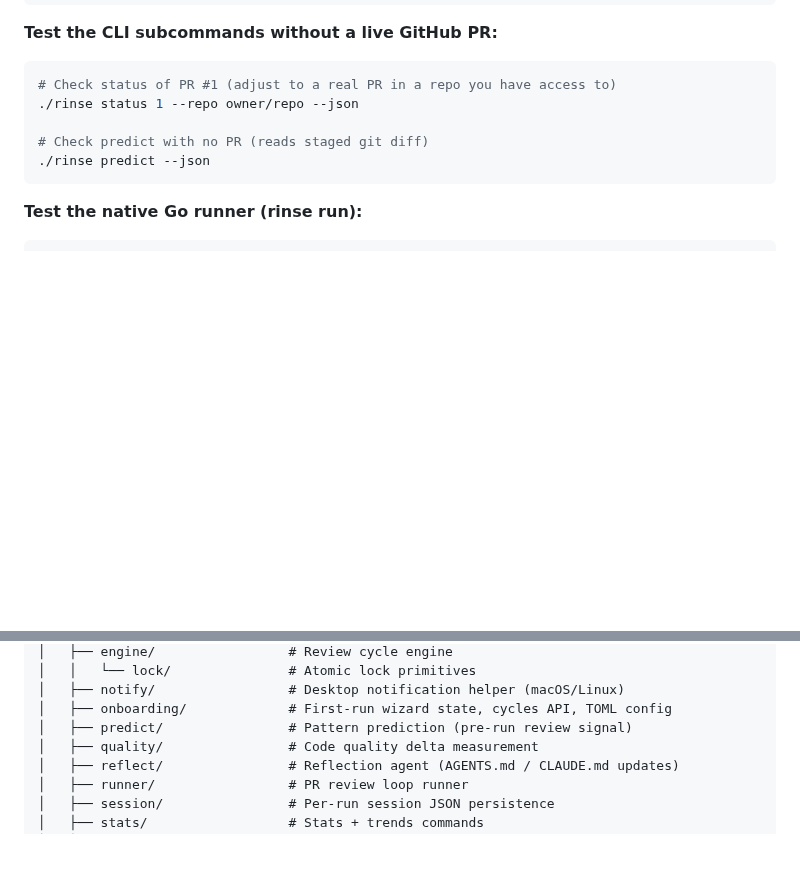
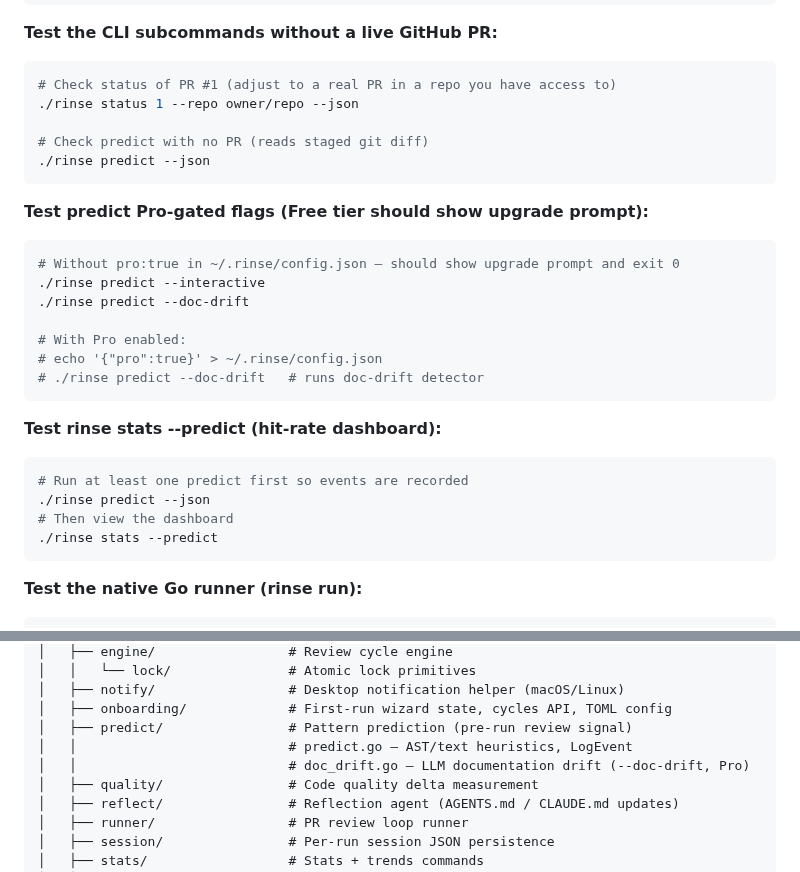
Before and after one commit to orsharon7/rinse, a Markdown page: .github/CONTRIBUTING.md, 2 parts joined by grey strips. GitHub-like rendering; blank space fills up the shorter version.

Commit message:
docs(contributing): add v0.4 manual testing steps and predict layout notes (#176)
- Add testing steps for --interactive / --doc-drift Pro gate (upgrade prompt)
- Add testing steps for rinse stats --predict hit-rate dashboard
- Expand predict/ layout entry with doc_drift.go description

Co-authored-by: Luli <luli@Ors-MacBook-Air.local>
Co-authored-by: Paperclip <noreply@paperclip.ing>

````diff
--- a/.github/CONTRIBUTING.md
+++ b/.github/CONTRIBUTING.md
@@ -103,6 +103,25 @@ After building the binary (`make build`), use these workflows to validate your c
 ./rinse predict --json
 ```
 
+**Test predict Pro-gated flags (Free tier should show upgrade prompt):**
+```bash
+# Without pro:true in ~/.rinse/config.json — should show upgrade prompt and exit 0
+./rinse predict --interactive
+./rinse predict --doc-drift
+
+# With Pro enabled:
+# echo '{"pro":true}' > ~/.rinse/config.json
+# ./rinse predict --doc-drift   # runs doc-drift detector
+```
+
+**Test rinse stats --predict (hit-rate dashboard):**
+```bash
+# Run at least one predict first so events are recorded
+./rinse predict --json
+# Then view the dashboard
+./rinse stats --predict
+```
+
 **Test the native Go runner (rinse run):**
 ```bash
 # Dry-run against a real PR — streams NDJSON to stdout
@@ -144,6 +163,8 @@ rinse/
 │   ├── notify/                 # Desktop notification helper (macOS/Linux)
 │   ├── onboarding/             # First-run wizard state, cycles API, TOML config
 │   ├── predict/                # Pattern prediction (pre-run review signal)
+│   │                           # predict.go — AST/text heuristics, LogEvent
+│   │                           # doc_drift.go — LLM documentation drift (--doc-drift, Pro)
 │   ├── quality/                # Code quality delta measurement
 │   ├── reflect/                # Reflection agent (AGENTS.md / CLAUDE.md updates)
 │   ├── runner/                 # PR review loop runner
````
